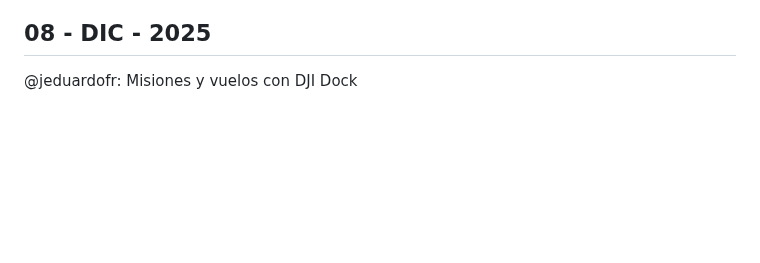
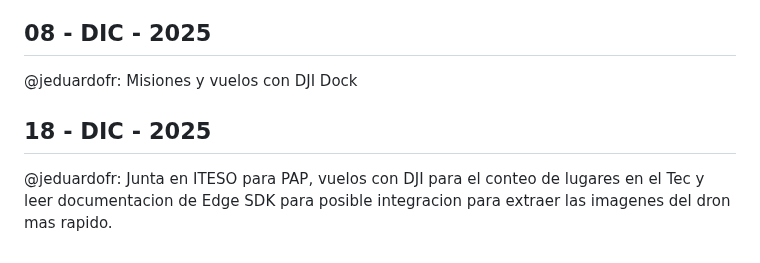
Before and after one commit to covenant-org/luminary, a Markdown page: drone/reports.md, the part around the change. GitHub-like rendering; blank space fills up the shorter version.

Commit message:
daily report

```diff
--- a/drone/reports.md
+++ b/drone/reports.md
@@ -338,3 +338,8 @@ fairbrook y @jeduardofr: Pruebas exitosas de dron
 ## 08 - DIC - 2025
 
 @jeduardofr: Misiones y vuelos con DJI Dock
+
+## 18 - DIC - 2025
+
+@jeduardofr: Junta en ITESO para PAP, vuelos con DJI para el conteo de lugares en el Tec y leer documentacion de Edge SDK
+para posible integracion para extraer las imagenes del dron mas rapido.
```
